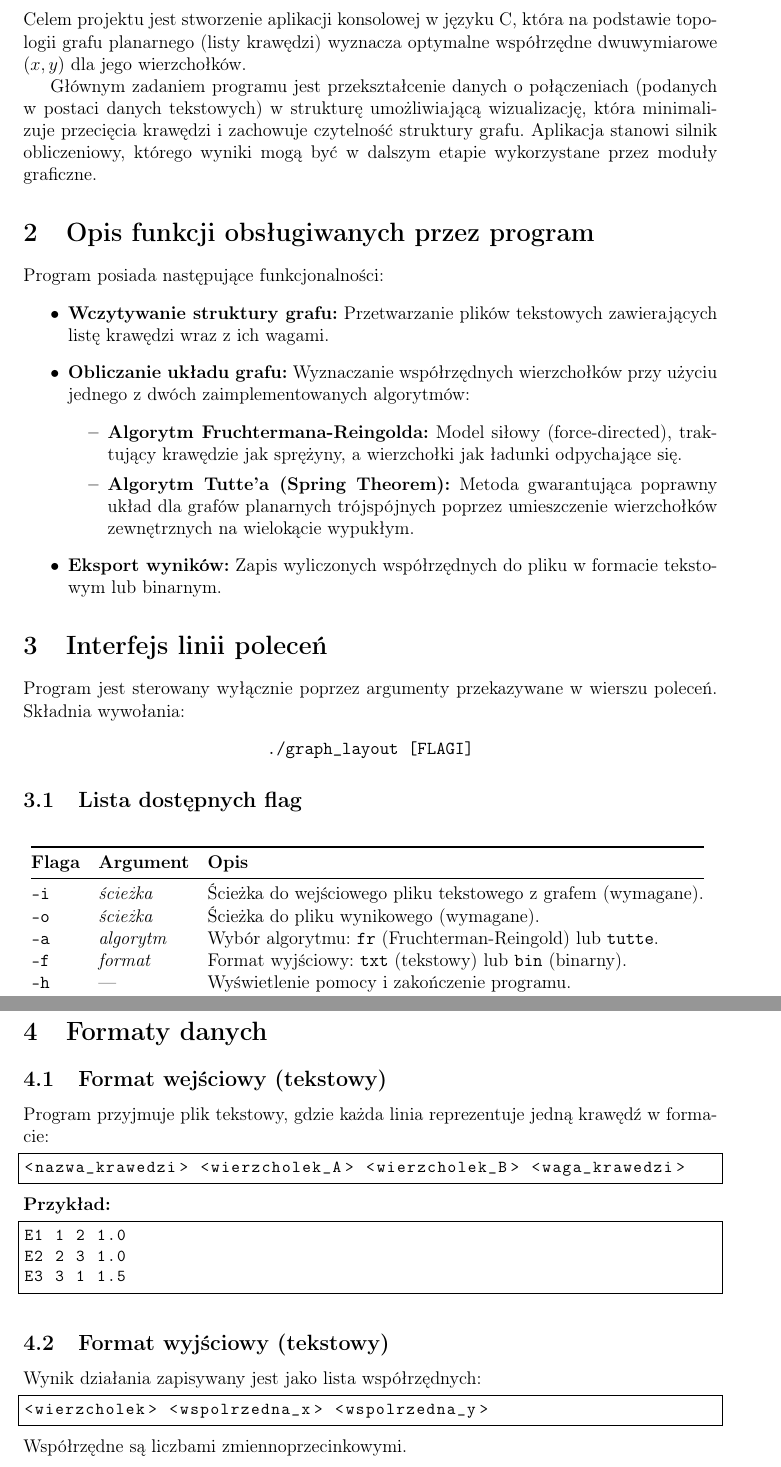
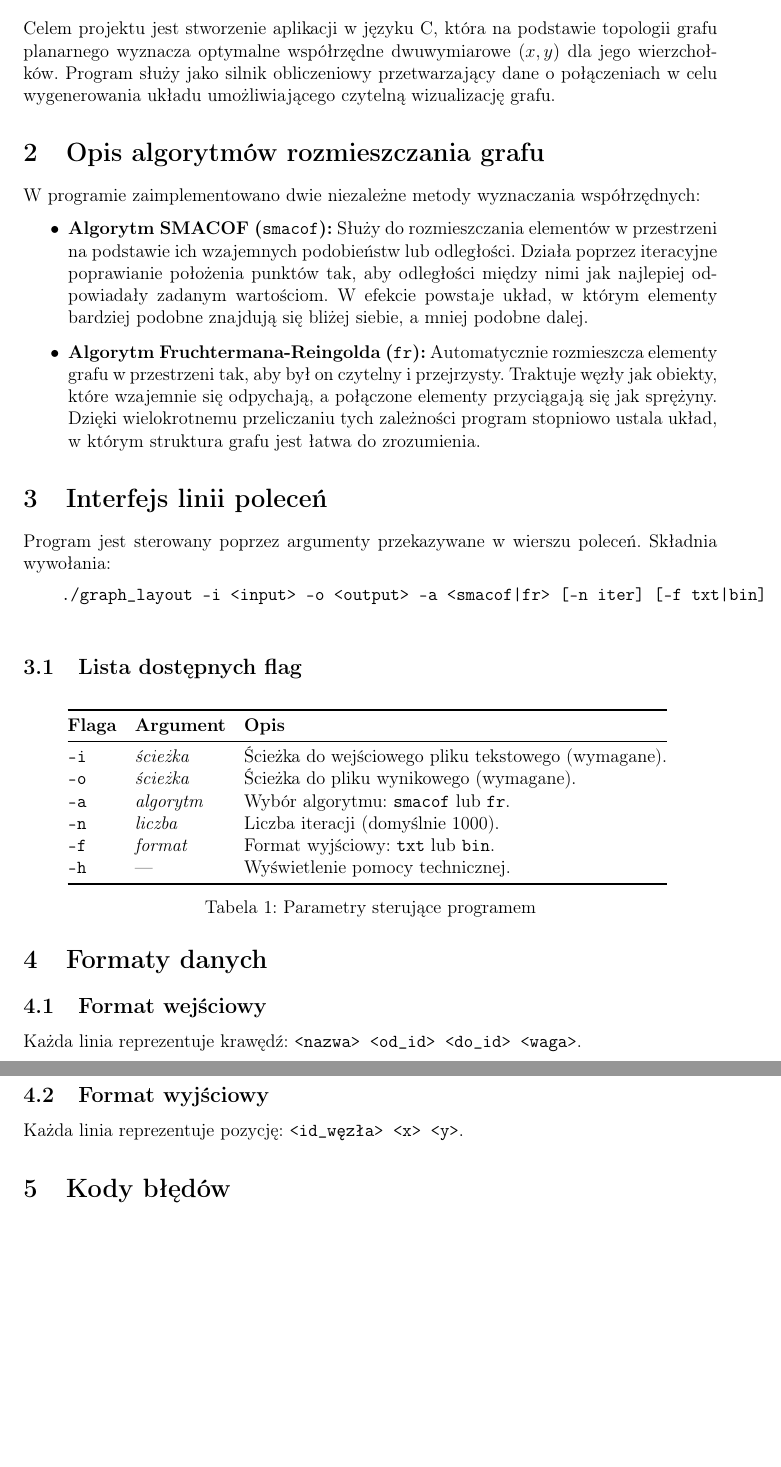
Before and after one commit to Dziobuss/Projekt-Jimp2, a LaTeX document (Dokumentacja_Funkcjonalna.tex): two parts of pages 3 and 4 of 4, joined at a grey line, cut so that both start at the same text, the shorter picture padded with empty space. Compiled offline with pdfLaTeX.

Commit message:
Aktualizacja dokumentacji funkcjonalnej
dodano aktualizację sekcji dotyczących algorytmów

```diff
--- a/Dokumentacja_Funkcjonalna.tex
+++ b/Dokumentacja_Funkcjonalna.tex
@@ -36,26 +41,23 @@
 \newpage
 
 \section{Cel projektu}
-Celem projektu jest stworzenie aplikacji konsolowej w języku C, która na podstawie topologii grafu planarnego (listy krawędzi) wyznacza optymalne współrzędne dwuwymiarowe $(x, y)$ dla jego wierzchołków.
+Celem projektu jest stworzenie aplikacji w języku C, która na podstawie topologii grafu planarnego wyznacza optymalne współrzędne dwuwymiarowe $(x, y)$ dla jego wierzchołków. Program służy jako silnik obliczeniowy przetwarzający dane o połączeniach w celu wygenerowania układu umożliwiającego czytelną wizualizację grafu.
 
-Głównym zadaniem programu jest przekształcenie danych o połączeniach (podanych w postaci danych tekstowych) w strukturę umożliwiającą wizualizację, która minimalizuje przecięcia krawędzi i zachowuje czytelność struktury grafu. Aplikacja stanowi silnik obliczeniowy, którego wyniki mogą być w dalszym etapie wykorzystane przez moduły graficzne.
+\section{Opis algorytmów rozmieszczania grafu}
+W programie zaimplementowano dwie niezależne metody wyznaczania współrzędnych:
 
-\section{Opis funkcji obsługiwanych przez program}
-Program posiada następujące funkcjonalności:
 \begin{itemize}
-    \item \textbf{Wczytywanie struktury grafu:} Przetwarzanie plików tekstowych zawierających listę krawędzi wraz z ich wagami.
-    \item \textbf{Obliczanie układu grafu:} Wyznaczanie współrzędnych wierzchołków przy użyciu jednego z dwóch zaimplementowanych algorytmów:
-    \begin{itemize}
-        \item \textbf{Algorytm Fruchtermana-Reingolda:} Model siłowy (force-directed), traktujący krawędzie jak sprężyny, a wierzchołki jak ładunki odpychające się.
-        \item \textbf{Algorytm Tutte’a (Spring Theorem):} Metoda gwarantująca poprawny układ dla grafów planarnych trójspójnych poprzez umieszczenie wierzchołków zewnętrznych na wielokącie wypukłym.
-    \end{itemize}
-    \item \textbf{Eksport wyników:} Zapis wyliczonych współrzędnych do pliku w formacie tekstowym lub binarnym.
+    \item \textbf{Algorytm SMACOF (\texttt{smacof}):} Służy do rozmieszczania elementów w przestrzeni na podstawie ich wzajemnych podobieństw lub odległości. Działa poprzez iteracyjne poprawianie położenia punktów tak, aby odległości między nimi jak najlepiej odpowiadały zadanym wartościom. W efekcie powstaje układ, w którym elementy bardziej podobne znajdują się bliżej siebie, a mniej podobne dalej.
+
+    \item \textbf{Algorytm Fruchtermana-Reingolda (\texttt{fr}):} Automatycznie rozmieszcza elementy grafu w przestrzeni tak, aby był on czytelny i przejrzysty. Traktuje węzły jak obiekty, które wzajemnie się odpychają, a połączone elementy przyciągają się jak sprężyny. Dzięki wielokrotnemu przeliczaniu tych zależności program stopniowo ustala układ, w którym struktura grafu jest łatwa do zrozumienia.
 \end{itemize}
 
 \section{Interfejs linii poleceń}
-Program jest sterowany wyłącznie poprzez argumenty przekazywane w wierszu poleceń. Składnia wywołania:
+Program jest sterowany poprzez argumenty przekazywane w wierszu poleceń. Składnia wywołania:
 \begin{center}
-    \texttt{./graph\_layout [FLAGI]}
+    \begin{verbatim}
+    ./graph_layout -i <input> -o <output> -a <smacof|fr> [-n iter] [-f txt|bin]
+    \end{verbatim}
 \end{center}
 
 \subsection{Lista dostępnych flag}
@@ -64,38 +66,22 @@ Program jest sterowany wyłącznie poprzez argumenty przekazywane w wierszu pole
 \begin{tabular}{@{}lll@{}}
 \toprule
 \textbf{Flaga} & \textbf{Argument} & \textbf{Opis} \\ \midrule
-\texttt{-i} & \textit{ścieżka} & Ścieżka do wejściowego pliku tekstowego z grafem (wymagane). \\
+\texttt{-i} & \textit{ścieżka} & Ścieżka do wejściowego pliku tekstowego (wymagane). \\
 \texttt{-o} & \textit{ścieżka} & Ścieżka do pliku wynikowego (wymagane). \\
-\texttt{-a} & \textit{algorytm} & Wybór algorytmu: \texttt{fr} (Fruchterman-Reingold) lub \texttt{tutte}. \\
-\texttt{-f} & \textit{format} & Format wyjściowy: \texttt{txt} (tekstowy) lub \texttt{bin} (binarny). \\
-\texttt{-h} & --- & Wyświetlenie pomocy i zakończenie programu. \\
+\texttt{-a} & \textit{algorytm} & Wybór algorytmu: \texttt{smacof} lub \texttt{fr}. \\
+\texttt{-n} & \textit{liczba} & Liczba iteracji (domyślnie 1000). \\
+\texttt{-f} & \textit{format} & Format wyjściowy: \texttt{txt} lub \texttt{bin}. \\
+\texttt{-h} & --- & Wyświetlenie pomocy technicznej. \\
 \bottomrule
 \end{tabular}
-\caption{Argumenty wywołania programu}
+\caption{Parametry sterujące programem}
 \end{table}
 
 \section{Formaty danych}
+\subsection{Format wejściowy}
+Każda linia reprezentuje krawędź: \texttt{<nazwa> <od\_id> <do\_id> <waga>}.
+\subsection{Format wyjściowy}
+Każda linia reprezentuje pozycję: \texttt{<id\_węzła> <x> <y>}.
 
-\subsection{Format wejściowy (tekstowy)}
-Program przyjmuje plik tekstowy, gdzie każda linia reprezentuje jedną krawędź w formacie:
-\begin{lstlisting}
-<nazwa_krawedzi> <wierzcholek_A> <wierzcholek_B> <waga_krawedzi>
-\end{lstlisting}
-\textbf{Przykład:}
-\begin{lstlisting}
-E1 1 2 1.0
-E2 2 3 1.0
-E3 3 1 1.5
-\end{lstlisting}
-
-\subsection{Format wyjściowy (tekstowy)}
-Wynik działania zapisywany jest jako lista współrzędnych:
-\begin{lstlisting}
-<wierzcholek> <wspolrzedna_x> <wspolrzedna_y>
-\end{lstlisting}
-Współrzędne są liczbami zmiennoprzecinkowymi.
-
-\section{Sytuacje wyjątkowe i błędy}
-Program zwraca odpowiedni kod błędu (\texttt{exit code}) oraz komunikat na standardowe wyjście błędów (\texttt{stderr}).
-
+\section{Kody błędów}
 \begin{itemize}
```
Also changed, not shown: Dokumentacja_Funkcjonalna.tex (39 more changed lines).
